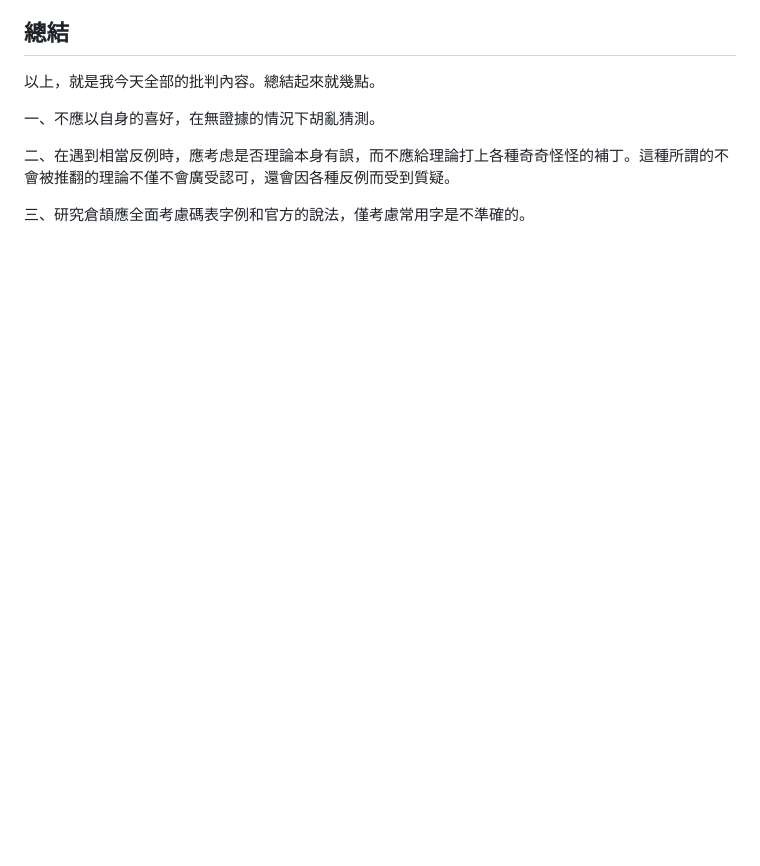
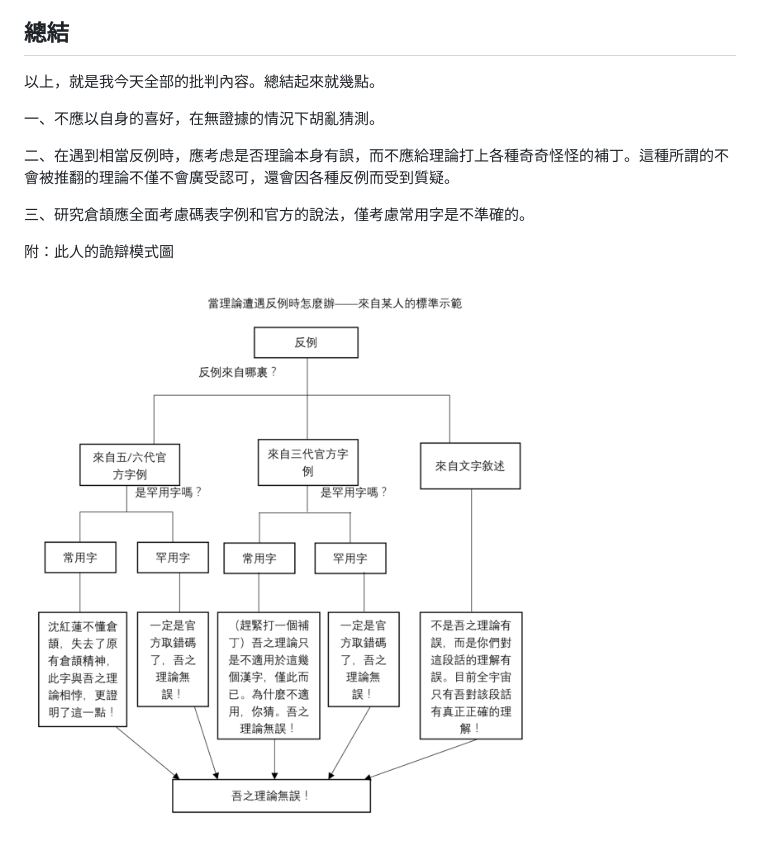
Before and after one commit to mrhso/Cangjie_Note, a Markdown page: 倉頡番外/論「噴火的龍」與 E 式思維.md, the part around the change. Rendered like a GitHub page; pictures changed too: img/9207b0538c46549915dfc62f0c3ad4fdcd2c584b.png (added); blank space fills up the shorter version.

```diff
--- a/倉頡番外/論「噴火的龍」與 E 式思維.md
+++ b/倉頡番外/論「噴火的龍」與 E 式思維.md
@@ -72,3 +72,7 @@ _小標題是 Ishisashi 加的。_
 二、在遇到相當反例時，應考虑是否理論本身有誤，而不應給理論打上各種奇奇怪怪的補丁。這種所謂的不會被推翻的理論不僅不會廣受認可，還會因各種反例而受到質疑。
 
 三、研究倉頡應全面考慮碼表字例和官方的說法，僅考慮常用字是不準確的。
+
+附：此人的詭辯模式圖
+
+![](https://raw.githubusercontent.com/mrhso/Cangjie_Note/master/img/9207b0538c46549915dfc62f0c3ad4fdcd2c584b.png)
```
Also changed, not shown: 倉頡番外/倉頡輸入法——從入門到 iOS 開發.md (added, +18 -0 lines), 倉頡番外/嘸蝦米是一種有國際觀的輸入法嗎？——論輸入法的簡繁通打性能.md (added, +97 -0 lines), img/34e5adec1a1a3e22a47799e00d631ceab033fecf.png (added), img/b57def271ff0ca3e25b4594de45aac5030b63202.png (added).
